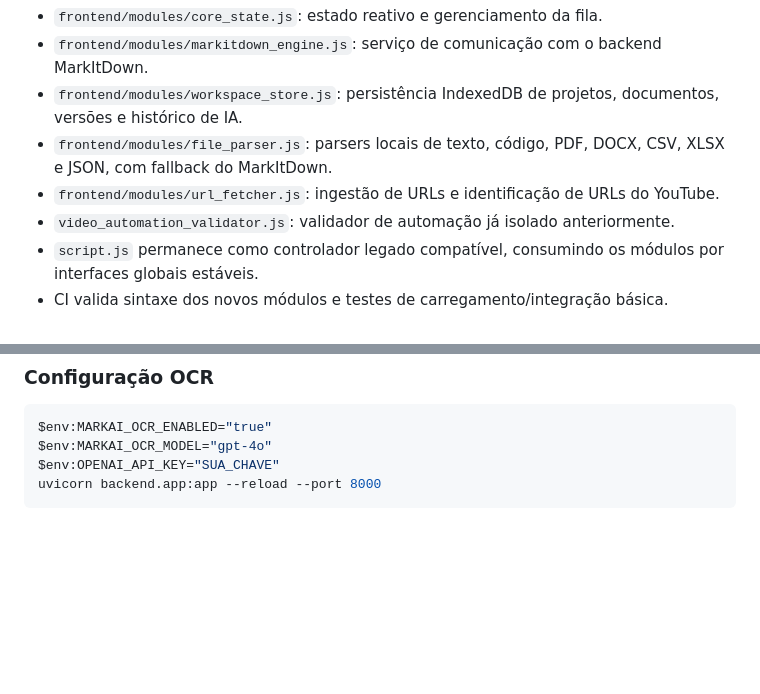
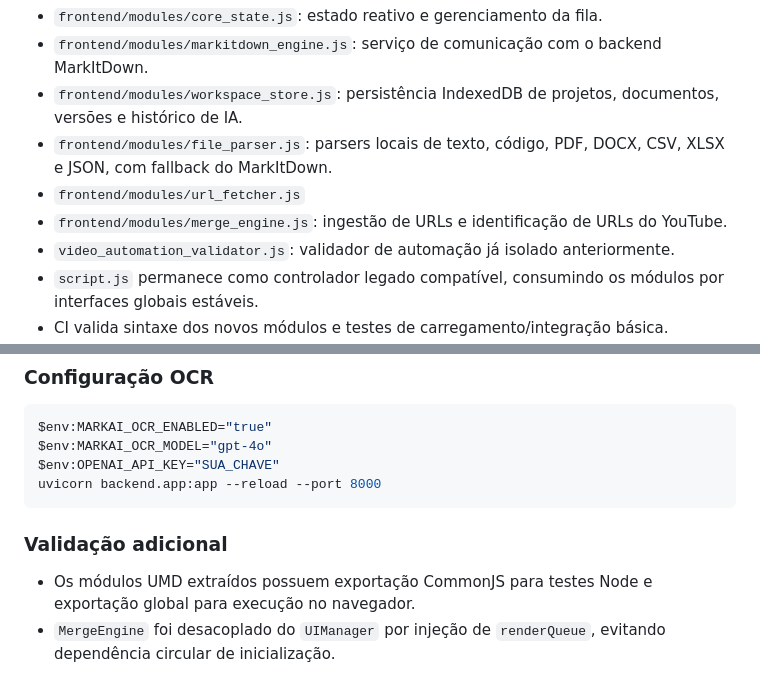
Before and after one commit to felipe11shimizu/MarkAI-Converter-v3.0-Pro, a Markdown page: README.md, 2 parts joined by grey strips. GitHub-like rendering; blank space fills up the shorter version.

Commit message:
docs: document merge engine extraction

````diff
--- a/README.md
+++ b/README.md
@@ -215,7 +215,8 @@ A modularização foi iniciada sem alterar o contrato funcional da aplicação:
 - `frontend/modules/markitdown_engine.js`: serviço de comunicação com o backend MarkItDown.
 - `frontend/modules/workspace_store.js`: persistência IndexedDB de projetos, documentos, versões e histórico de IA.
 - `frontend/modules/file_parser.js`: parsers locais de texto, código, PDF, DOCX, CSV, XLSX e JSON, com fallback do MarkItDown.
-- `frontend/modules/url_fetcher.js`: ingestão de URLs e identificação de URLs do YouTube.
+- `frontend/modules/url_fetcher.js`
+- `frontend/modules/merge_engine.js`: ingestão de URLs e identificação de URLs do YouTube.
 - `video_automation_validator.js`: validador de automação já isolado anteriormente.
 - `script.js` permanece como controlador legado compatível, consumindo os módulos por interfaces globais estáveis.
 - CI valida sintaxe dos novos módulos e testes de carregamento/integração básica.
@@ -242,3 +243,8 @@ $env:MARKAI_OCR_MODEL="gpt-4o"
 $env:OPENAI_API_KEY="SUA_CHAVE"
 uvicorn backend.app:app --reload --port 8000
 ```
+
+
+### Validação adicional
+- Os módulos UMD extraídos possuem exportação CommonJS para testes Node e exportação global para execução no navegador.
+- `MergeEngine` foi desacoplado do `UIManager` por injeção de `renderQueue`, evitando dependência circular de inicialização.
````
